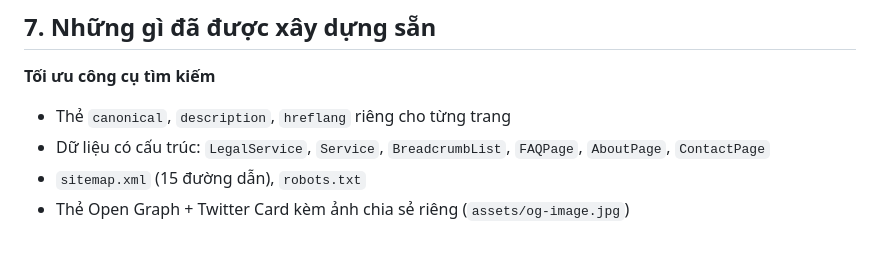
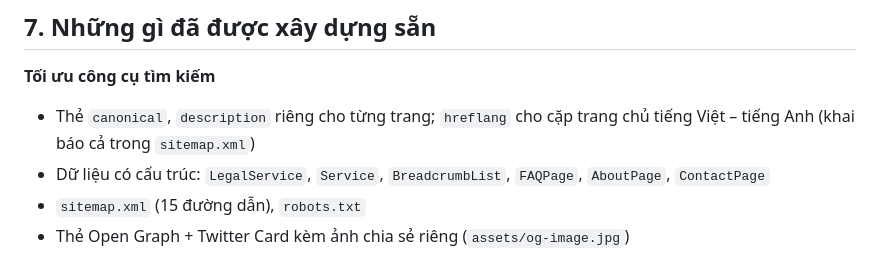
Before and after one commit to willmichco/Website, a Markdown page: README.md, the part around the change. GitHub-like rendering.

Commit message:
README: cập nhật mô tả hreflang
Co-Authored-By: Claude Opus 5.5 <noreply@anthropic.com>
Claude-Session: https://claude.ai/code/session_01GWT4UGbqSVVeCDLVsCM4d3

```diff
--- a/README.md
+++ b/README.md
@@ -166,7 +166,7 @@ Mở trình duyệt tại <http://localhost:8000>.
 ## 7. Những gì đã được xây dựng sẵn
 
 **Tối ưu công cụ tìm kiếm**
-- Thẻ `canonical`, `description`, `hreflang` riêng cho từng trang
+- Thẻ `canonical`, `description` riêng cho từng trang; `hreflang` cho cặp trang chủ tiếng Việt – tiếng Anh (khai báo cả trong `sitemap.xml`)
 - Dữ liệu có cấu trúc: `LegalService`, `Service`, `BreadcrumbList`, `FAQPage`, `AboutPage`, `ContactPage`
 - `sitemap.xml` (15 đường dẫn), `robots.txt`
 - Thẻ Open Graph + Twitter Card kèm ảnh chia sẻ riêng (`assets/og-image.jpg`)
```
